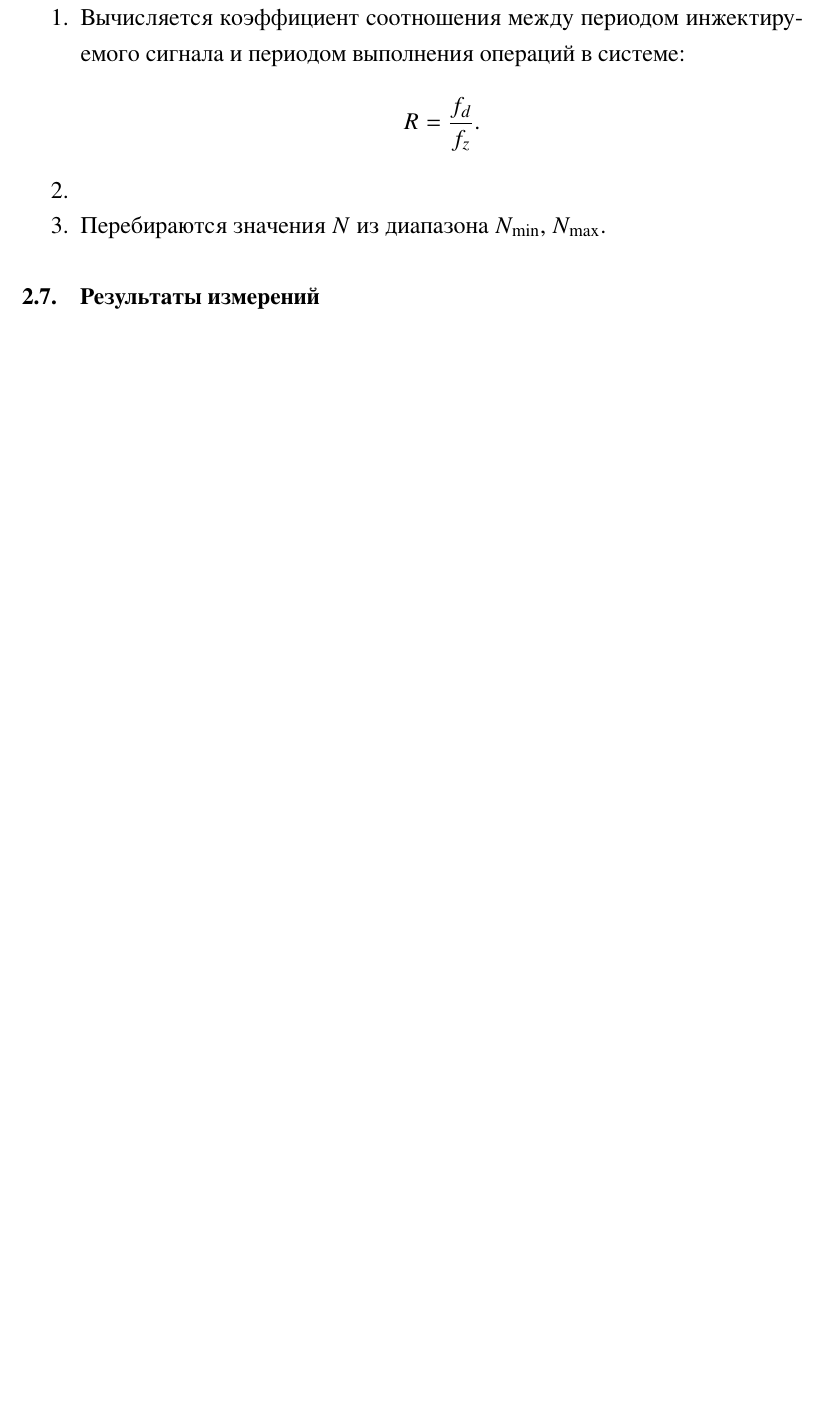
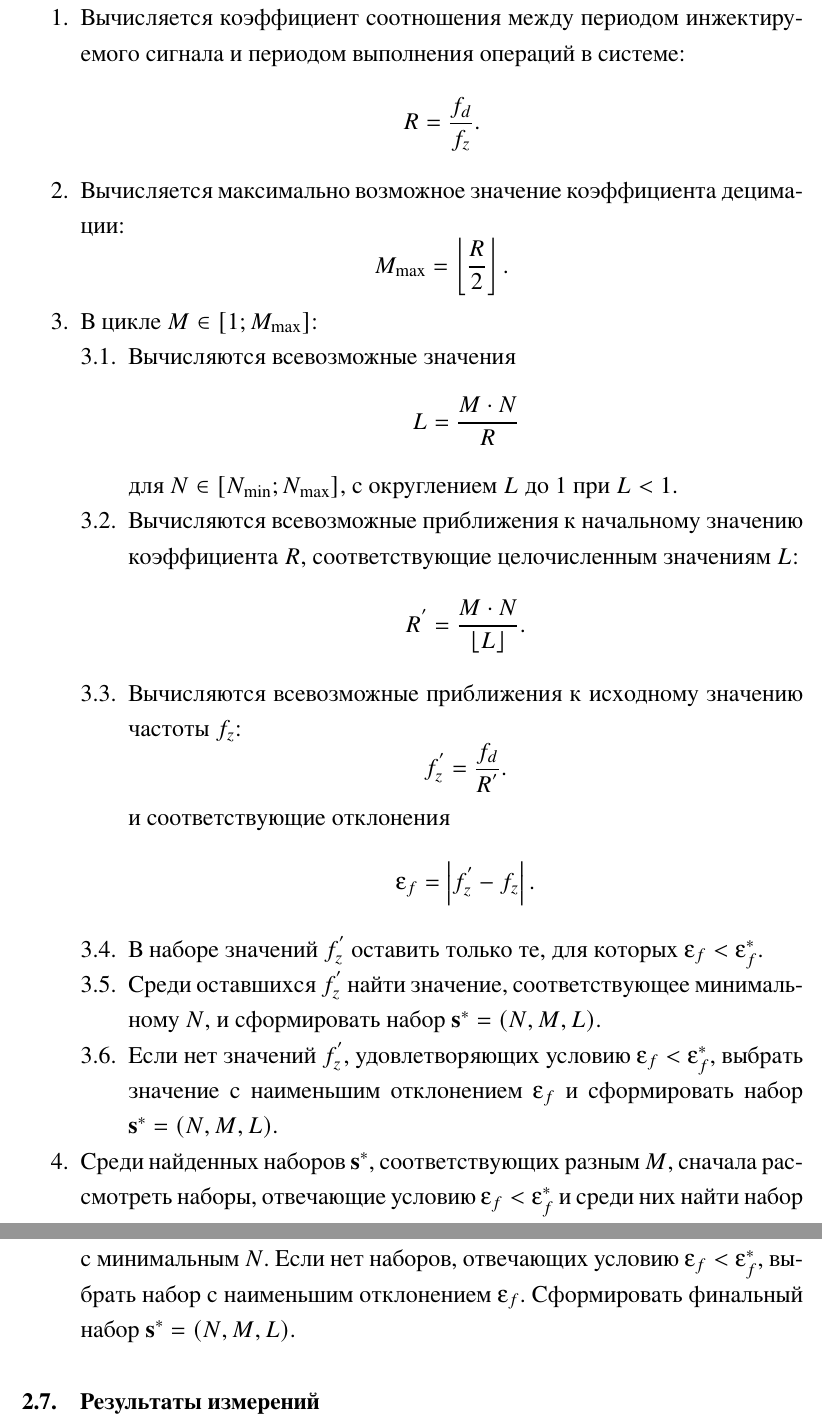
Before and after one commit to romangorbunov91/master-thesis-2026, a LaTeX thesis (main.tex, which reads chapters/frequencyResponse/procedure.tex): part of page 18 of 30 before the commit and two parts of pages 18 and 19 of 31 after it, the two joined at a grey line, cut so that both start at the same text, the shorter picture padded with empty space. The pictures show the PDF file main.pdf that the author committed with the source.

Commit message:
Оформлен алгоритм поиска набора параметров.

```diff
--- a/chapters/frequencyResponse/procedure.tex
+++ b/chapters/frequencyResponse/procedure.tex
@@ -22,9 +22,35 @@
 \textbf{Последовательность действий:}
 \begin{enumerate}
     \item Вычисляется коэффициент соотношения между периодом инжектируемого сигнала и периодом выполнения операций в системе:
-    \begin{equation*}
-        R = \frac{f_{d}}{f_{z}}.
-    \end{equation*}
-    \item
-    \item Перебираются значения $N$ из диапазона ${N_\text{min}}$, ${N_\text{max}}$.
+        \begin{equation*}
+            R = \frac{f_{d}}{f_{z}}.
+        \end{equation*}
+    \item Вычисляется максимально возможное значение коэффициента децимации:
+        \begin{equation*}
+            M_\text{max} = \left\lfloor \frac{R}{2} \right\rfloor.
+        \end{equation*}
+    \item В цикле ${M \in \left[ 1; M_\text{max} \right]}$:
+    \begin{enumerate}
+        \item Вычисляются всевозможные значения
+            \begin{equation*}
+                L = \frac{M \cdot N}{R}
+            \end{equation*}
+        для ${N \in \left[ N_\text{min}; N_\text{max} \right]}$, с округлением $L$ до 1 при ${L<1}$.
+        \item Вычисляются всевозможные приближения к начальному значению коэффициента ${R}$, соответствующие целочисленным значениям $L$:
+            \begin{equation*}
+                R^{'} = \frac{M \cdot N}{\left\lfloor L \right\rfloor}.
+            \end{equation*}
+        \item Вычисляются всевозможные приближения к исходному значению частоты ${f_{z}}$:
+            \begin{equation*}
+                f^{'}_{z} = \frac{f_d}{R^{'}}.
+            \end{equation*}
+            и соответствующие отклонения
+            \begin{equation*}
+                \epsilon_{f} = \left| f^{'}_{z} - f_{z} \right|.
+            \end{equation*}
+        \item В наборе значений ${f^{'}_{z}}$ оставить только те, для которых ${\epsilon_{f} < \epsilon^{*}_{f}}$.
+        \item Среди оставшихся ${f^{'}_{z}}$ найти значение, соответствующее минимальному ${N}$, и сформировать набор ${\mathbf{s}^{*} = \left( N, M, L \right)}$.
+        \item Если нет значений ${f^{'}_{z}}$, удовлетворяющих условию ${\epsilon_{f} < \epsilon^{*}_{f}}$, выбрать значение с наименьшим отклонением ${\epsilon_{f}}$ и сформировать набор ${\mathbf{s}^{*} = \left( N, M, L \right)}$.
+    \end{enumerate}
+    \item Среди найденных наборов ${\mathbf{s}^{*}}$, соответствующих разным $M$, сначала рассмотреть наборы, отвечающие условию ${\epsilon_{f} < \epsilon^{*}_{f}}$ и среди них найти набор с минимальным ${N}$. Если нет наборов, отвечающих условию ${\epsilon_{f} < \epsilon^{*}_{f}}$, выбрать набор с наименьшим отклонением ${\epsilon_{f}}$. Сформировать финальный набор ${\mathbf{s}^{*} = \left( N, M, L \right)}$.
 \end{enumerate}
```
Also changed, not shown: chapters/frequencyResponse/Th_var_N_var.tex (+1 -1 lines), preamble.tex (+1 -0 lines), main.pdf, chapters/frequencyResponse/procedure.tex (2 more changed lines).
